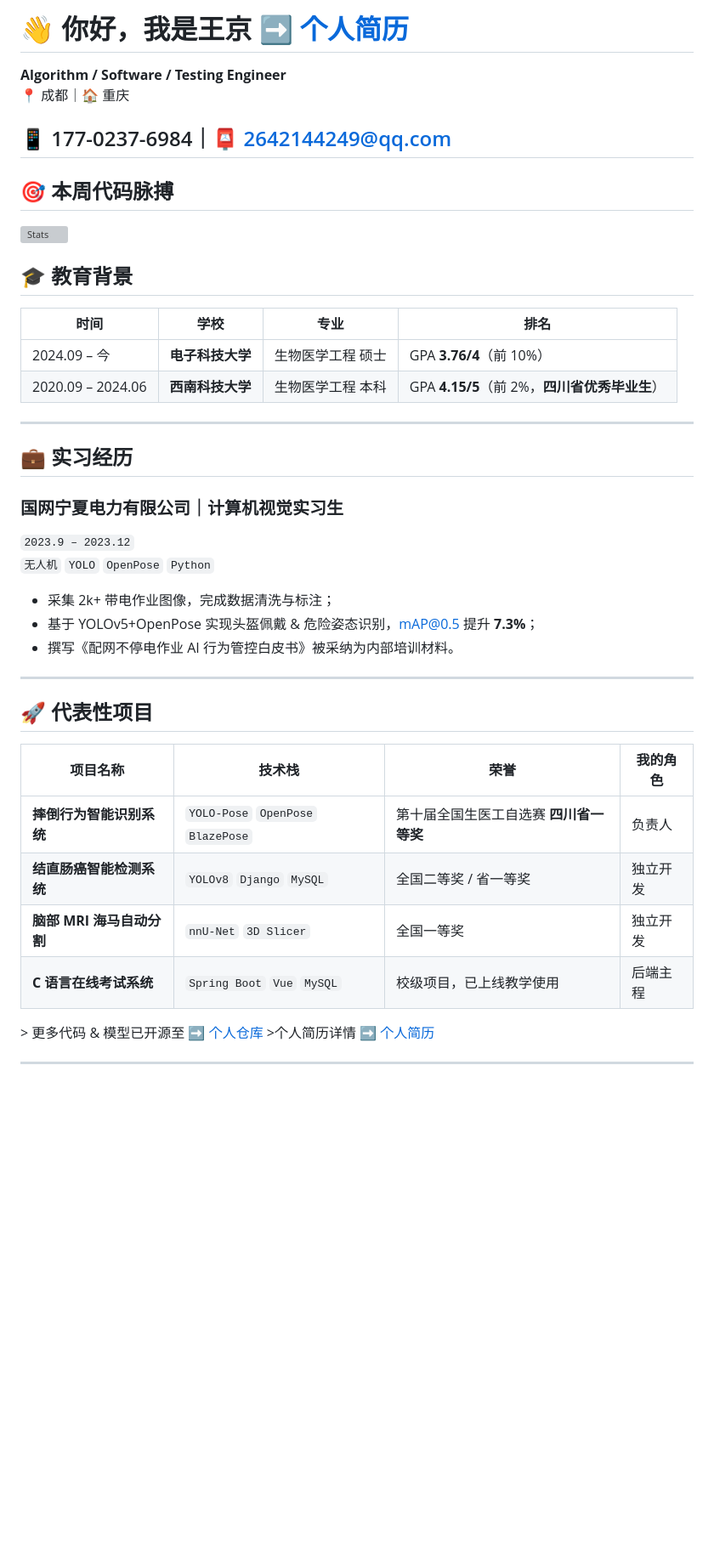
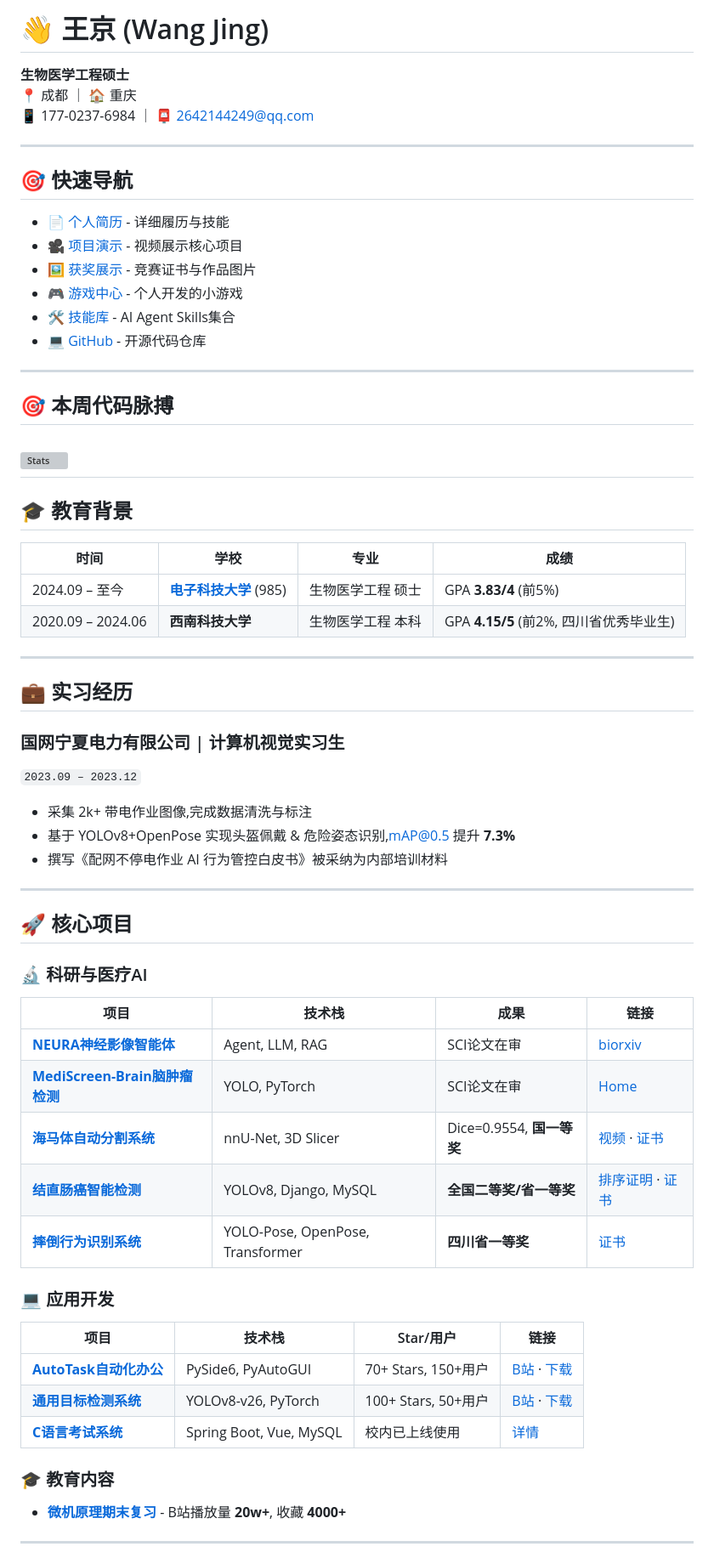
Before and after one commit to JingW-ui/JingW-ui, a Markdown page: README.md, the part around one of its changes. Shown at 85% size. Rendered like a GitHub page; blank space fills up the shorter version; grey boxes are pictures that could not be loaded.

```diff
--- a/README.md
+++ b/README.md
@@ -1,41 +1,67 @@
-# 👋 你好，我是王京  ➡️ [个人简历](https://JingW-ui.github.io/)
-**Algorithm / Software / Testing Engineer**
-📍 成都｜🏠 重庆
+# 👋 王京 (Wang Jing)
 
-📱 177-0237-6984｜📮 2642144249@qq.com
+**生物医学工程硕士**
+📍 成都 ｜ 🏠 重庆
+📱 177-0237-6984 ｜ 📮 [2642144249@qq.com](mailto:2642144249@qq.com)
+
 ---
 
+## 🎯 快速导航
+
+- [📄 个人简历](https://jingw-ui.github.io/resume/) - 详细履历与技能
+- [🎥 项目演示](https://jingw-ui.github.io/videos/) - 视频展示核心项目
+- [🖼️ 获奖展示](https://jingw-ui.github.io/carousel/) - 竞赛证书与作品图片
+- [🎮 游戏中心](https://jingw-ui.github.io/Games/) - 个人开发的小游戏
+- [🛠️ 技能库](https://jingw-ui.github.io/skills/) - AI Agent Skills集合
+- [💻 GitHub](https://github.com/JingW-ui) - 开源代码仓库
+
+---
 ## 🎯 本周代码脉搏
 ![Stats](https://github-readme-stats-sigma-five.vercel.app/api?username=JingW-ui&show_icons=true&theme=radical&hide_border=true&include_all_commits=true)
+---
+## 🎓 教育背景
 
-## 🎓 教育背景
-| 时间 | 学校 | 专业 | 排名 |
-|---|---|---|---|
-| 2024.09 – 今 | **电子科技大学** | 生物医学工程 硕士 | GPA **3.76/4**（前 10%） |
-| 2020.09 – 2024.06 | **西南科技大学** | 生物医学工程 本科 | GPA **4.15/5**（前 2%，**四川省优秀毕业生**） |
+| 时间 | 学校 | 专业 | 成绩 |
+|------|------|------|------|
+| 2024.09 – 至今 | **[电子科技大学](https://www.uestc.edu.cn)** (985) | 生物医学工程 硕士 | GPA **3.83/4** (前5%) |
+| 2020.09 – 2024.06 | **西南科技大学** | 生物医学工程 本科 | GPA **4.15/5** (前2%, 四川省优秀毕业生) |
 
 ---
 
 ## 💼 实习经历
-### 国网宁夏电力有限公司｜**计算机视觉实习生**
-`2023.9 – 2023.12`
-`无人机` `YOLO` `OpenPose` `Python`
-- 采集 2k+ 带电作业图像，完成数据清洗与标注；
-- 基于 YOLOv5+OpenPose 实现头盔佩戴 & 危险姿态识别，mAP@0.5 提升 **7.3%**；
-- 撰写《配网不停电作业 AI 行为管控白皮书》被采纳为内部培训材料。
+
+### 国网宁夏电力有限公司 | 计算机视觉实习生
+`2023.09 – 2023.12`
+
+- 采集 2k+ 带电作业图像,完成数据清洗与标注
+- 基于 YOLOv8+OpenPose 实现头盔佩戴 & 危险姿态识别,mAP@0.5 提升 **7.3%**
+- 撰写《配网不停电作业 AI 行为管控白皮书》被采纳为内部培训材料
 
 ---
 
-## 🚀 代表性项目
-| 项目名称 | 技术栈 | 荣誉 | 我的角色 |
-|---|---|---|---|
-| **摔倒行为智能识别系统** | `YOLO-Pose` `OpenPose` `BlazePose` | 第十届全国生医工自选赛 **四川省一等奖** | 负责人 |
-| **结直肠癌智能检测系统** | `YOLOv8` `Django` `MySQL` | 全国二等奖 / 省一等奖 | 独立开发 |
-| **脑部 MRI 海马自动分割** | `nnU-Net` `3D Slicer` | 全国一等奖 | 独立开发 |
-| **C 语言在线考试系统** | `Spring Boot` `Vue` `MySQL` | 校级项目，已上线教学使用 | 后端主程 |
+## 🚀 核心项目
 
-&gt; 更多代码 & 模型已开源至 ➡️ [个人仓库](https://github.com/JingW-ui)
-&gt;个人简历详情 ➡️ [个人简历](https://JingW-ui.github.io/JingW-ui/)
+### 🔬 科研与医疗AI
+
+| 项目 | 技术栈 | 成果 | 链接 |
+|------|--------|------|------|
+| **[NEURA神经影像智能体](https://github.com/NeuroScienceLab/NEURA)** | Agent, LLM, RAG | SCI论文在审 | [biorxiv](https://www.biorxiv.org/content/10.64898/2026.04.27.721217v1.full.pdf) |
+| **[MediScreen-Brain脑肿瘤检测](https://github.com/JingW-ui/MediScreen-Brain)** | YOLO, PyTorch | SCI论文在审 | [Home](https://jingw-ui.github.io/MediScreen-Brain/) |
+| **[海马体自动分割系统](https://jingw-ui.github.io/videos/)** | nnU-Net, 3D Slicer | Dice=0.9554, **国一等奖** | [视频](https://jingw-ui.github.io/videos/) · [证书](https://jingw-ui.github.io/imgs/competitions/9.png) |
+| **[结直肠癌智能检测](https://jingw-ui.github.io/carousel/)** | YOLOv8, Django, MySQL | **全国二等奖/省一等奖** | [排序证明](https://jingw-ui.github.io/carousel/) · [证书](https://jingw-ui.github.io/imgs/competitions/8.png) |
+| **[摔倒行为识别系统](https://jingw-ui.github.io/carousel/)** | YOLO-Pose, OpenPose, Transformer | **四川省一等奖** | [证书](https://jingw-ui.github.io/imgs/competitions/3.png) |
+
+### 💻 应用开发
+
+| 项目 | 技术栈 | Star/用户 | 链接 |
+|------|--------|-----------|------|
+| **[AutoTask自动化办公](https://github.com/JingW-ui/AutoTask-UI-)** | PySide6, PyAutoGUI | 70+ Stars, 150+用户 | [B站](https://www.bilibili.com/video/BV1FzpLzHEWL) · [下载](https://github.com/JingW-ui/AutoTask-UI-/releases) |
+| **[通用目标检测系统](https://github.com/JingW-ui/PI-MAPP/tree/main/project/universal_object_detection_plus)** | YOLOv8-v26, PyTorch | 100+ Stars, 50+用户 | [B站](https://www.bilibili.com/video/BV1dQedz9EKn) · [下载](https://github.com/JingW-ui/PI-MAPP/releases/tag/UniversalObjectDetection) |
+| **[C语言考试系统](https://jingw-ui.github.io/resume/)** | Spring Boot, Vue, MySQL | 校内已上线使用 | [详情](https://jingw-ui.github.io/resume/) |
+
+### 🎓 教育内容
+
+- **[微机原理期末复习](https://www.bilibili.com/video/BV1Sd4y1J7k5/)** - B站播放量 **20w+**, 收藏 **4000+**
 
 ---
 
```
Also changed, not shown: other parts of README.md (+37 -18 lines).
